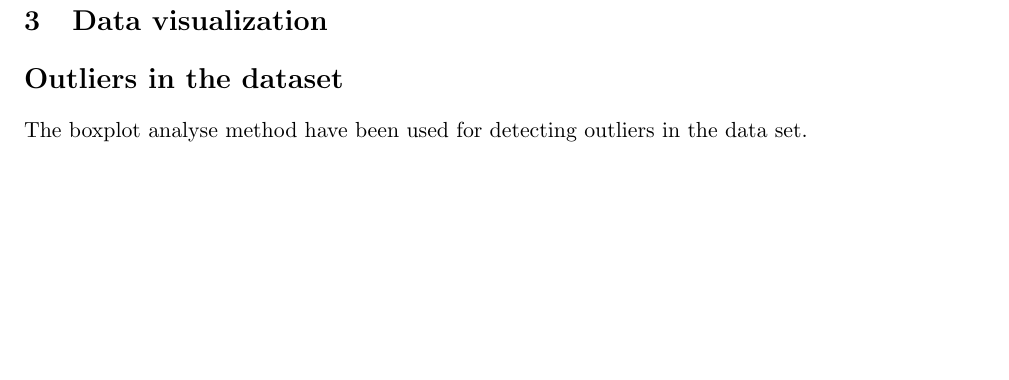
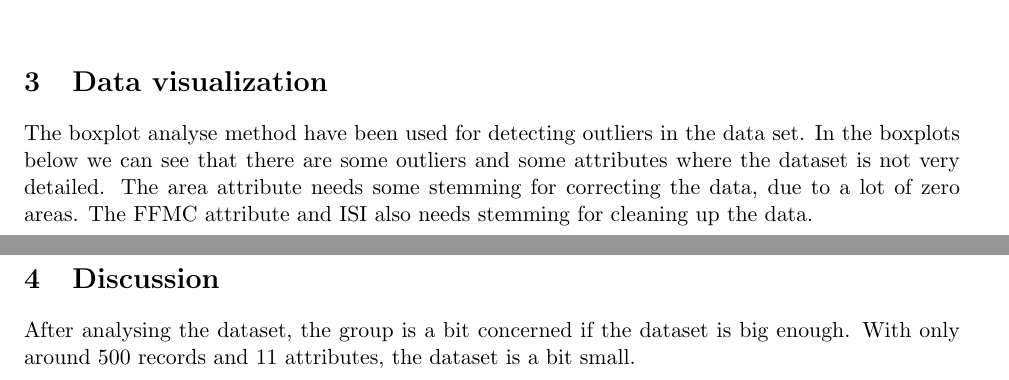
Before and after one commit to Opstrup/dtu-imldm-2016, a LaTeX document (reports/report01/report01.tex, which reads reports/report01/data-visualization.tex, reports/report01/discussion.tex): part of page 3 of 5 before the commit and two parts of pages 2 and 5 of 5 after it, the two joined at a grey line, cut so that both start at the same text, the shorter picture padded with empty space. Compiled offline with pdfLaTeX.

Commit message:
added the discussion part for the report and some more documentation on the boxplot diagrams

```diff
--- a/reports/report01/data-visualization.tex
+++ b/reports/report01/data-visualization.tex
@@ -2,7 +1,6 @@
 \section{Data visualization}
 
-\section*{Outliers in the dataset}
-The boxplot analyse method have been used for detecting outliers in the data set.
+The boxplot analyse method have been used for detecting outliers in the data set. In the boxplots below we can see that there are some outliers and some attributes where the dataset is not very detailed. The area attribute needs some stemming for correcting the data, due to a lot of zero areas. The FFMC attribute and ISI also needs stemming for cleaning up the data.
 
 \begin{figure}
 \begin{tabular}{cc}
@@ -16,4 +14,3 @@ The boxplot analyse method have been used for detecting outliers in the data set
 \caption{Boxplot diagrams}
 \end{figure}
 
-\newpage
--- /dev/null
+++ b/reports/report01/discussion.tex
@@ -0,0 +1,2 @@
+\section{Discussion}
+After analysing the dataset, the group is a bit concerned if the dataset is big enough. With only around 500 records and 11 attributes, the dataset is a bit small.
```
Also changed, not shown: reports/report01/report01.tex (+1 -0 lines), reports/report01/data-visualization.tex (8 more changed lines), 1 other file.
